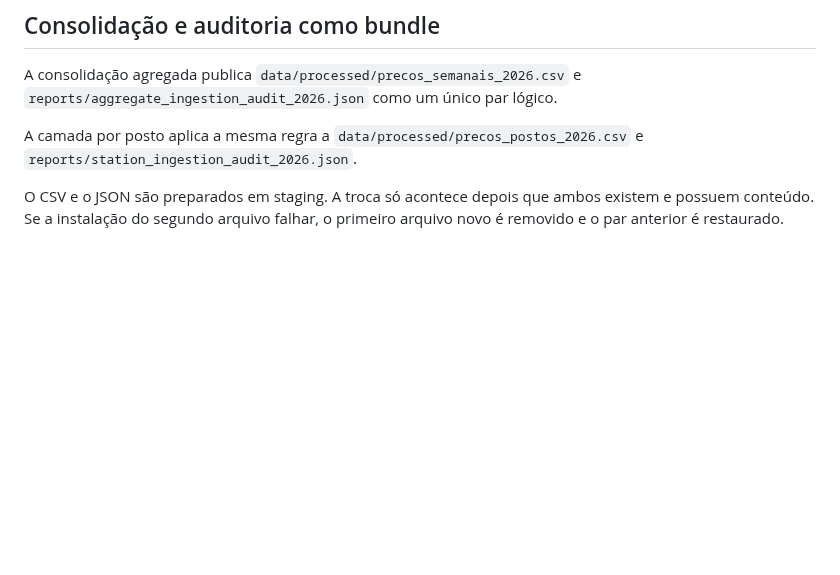
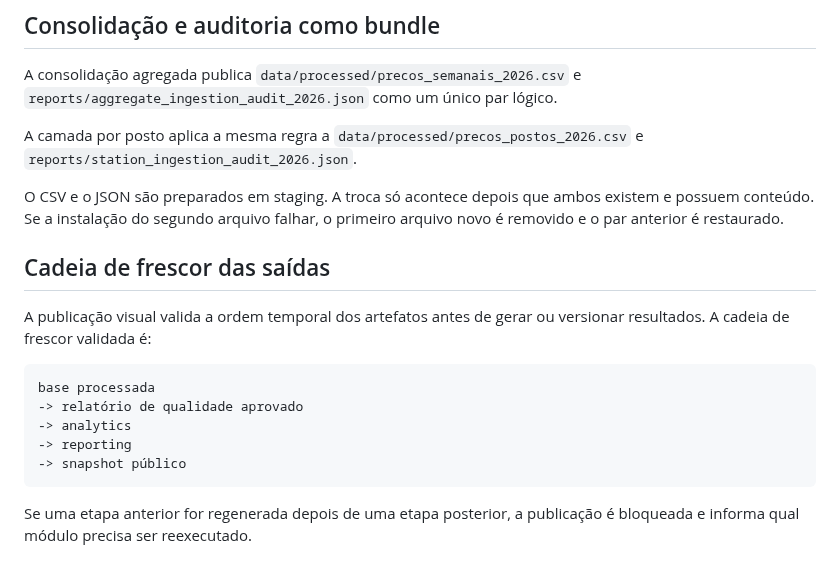
Before and after one commit to peedrovinicius/observatorio-combustiveis-brasil, a Markdown page: docs/execucao.md, the part around the change. GitHub-like rendering; blank space fills up the shorter version.

Commit message:
docs: document pipeline freshness chain

````diff
--- a/docs/execucao.md
+++ b/docs/execucao.md
@@ -231,3 +231,18 @@ A consolidação agregada publica `data/processed/precos_semanais_2026.csv` e `r
 A camada por posto aplica a mesma regra a `data/processed/precos_postos_2026.csv` e `reports/station_ingestion_audit_2026.json`.
 
 O CSV e o JSON são preparados em staging. A troca só acontece depois que ambos existem e possuem conteúdo. Se a instalação do segundo arquivo falhar, o primeiro arquivo novo é removido e o par anterior é restaurado.
+
+
+## Cadeia de frescor das saídas
+
+A publicação visual valida a ordem temporal dos artefatos antes de gerar ou versionar resultados. A cadeia de frescor validada é:
+
+```text
+base processada
+-> relatório de qualidade aprovado
+-> analytics
+-> reporting
+-> snapshot público
+```
+
+Se uma etapa anterior for regenerada depois de uma etapa posterior, a publicação é bloqueada e informa qual módulo precisa ser reexecutado.
````
